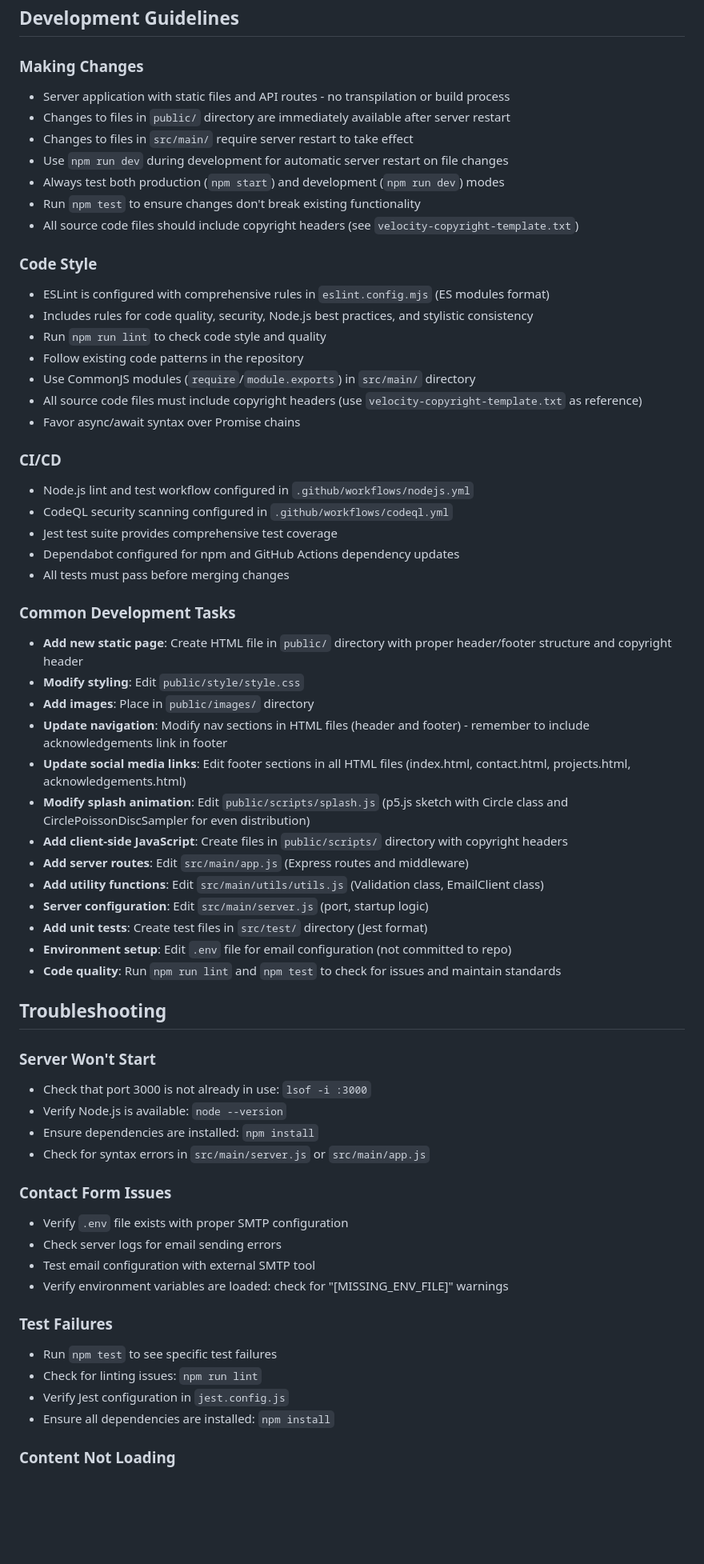
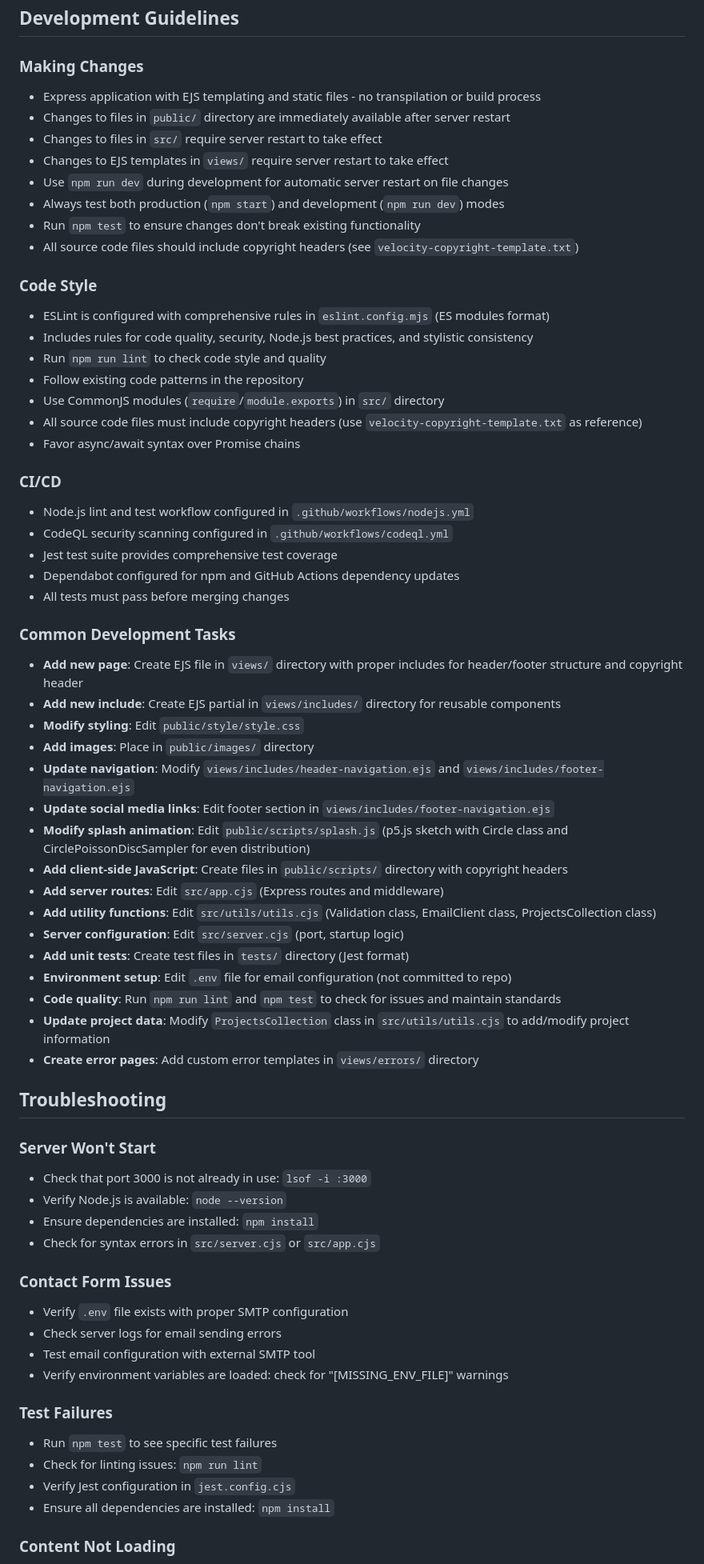
Before and after one commit to blwatkins/CRCP6340-1257_WebApp, a Markdown page: .github/copilot-instructions.md, the part around one of its changes. Shown at 80% size. GitHub-like rendering; blank space fills up the shorter version.

```diff
--- a/.github/copilot-instructions.md
+++ b/.github/copilot-instructions.md
@@ -296,9 +322,10 @@ velocity-copyright-template.txt
 ## Development Guidelines
 
 ### Making Changes
-- Server application with static files and API routes - no transpilation or build process
+- Express application with EJS templating and static files - no transpilation or build process
 - Changes to files in `public/` directory are immediately available after server restart
-- Changes to files in `src/main/` require server restart to take effect
+- Changes to files in `src/` require server restart to take effect
+- Changes to EJS templates in `views/` require server restart to take effect
 - Use `npm run dev` during development for automatic server restart on file changes
 - Always test both production (`npm start`) and development (`npm run dev`) modes
 - Run `npm test` to ensure changes don't break existing functionality
@@ -309,7 +336,7 @@ velocity-copyright-template.txt
 - Includes rules for code quality, security, Node.js best practices, and stylistic consistency
 - Run `npm run lint` to check code style and quality
 - Follow existing code patterns in the repository
-- Use CommonJS modules (`require`/`module.exports`) in `src/main/` directory
+- Use CommonJS modules (`require`/`module.exports`) in `src/` directory
 - All source code files must include copyright headers (use `velocity-copyright-template.txt` as reference)
 - Favor async/await syntax over Promise chains
 
@@ -321,19 +348,22 @@ velocity-copyright-template.txt
 - All tests must pass before merging changes
 
 ### Common Development Tasks
-- **Add new static page**: Create HTML file in `public/` directory with proper header/footer structure and copyright header
+- **Add new page**: Create EJS file in `views/` directory with proper includes for header/footer structure and copyright header
+- **Add new include**: Create EJS partial in `views/includes/` directory for reusable components
 - **Modify styling**: Edit `public/style/style.css`
 - **Add images**: Place in `public/images/` directory
-- **Update navigation**: Modify nav sections in HTML files (header and footer) - remember to include acknowledgements link in footer
-- **Update social media links**: Edit footer sections in all HTML files (index.html, contact.html, projects.html, acknowledgements.html)
+- **Update navigation**: Modify `views/includes/header-navigation.ejs` and `views/includes/footer-navigation.ejs`
+- **Update social media links**: Edit footer section in `views/includes/footer-navigation.ejs`
 - **Modify splash animation**: Edit `public/scripts/splash.js` (p5.js sketch with Circle class and CirclePoissonDiscSampler for even distribution)
 - **Add client-side JavaScript**: Create files in `public/scripts/` directory with copyright headers
-- **Add server routes**: Edit `src/main/app.js` (Express routes and middleware)
-- **Add utility functions**: Edit `src/main/utils/utils.js` (Validation class, EmailClient class)
-- **Server configuration**: Edit `src/main/server.js` (port, startup logic)
-- **Add unit tests**: Create test files in `src/test/` directory (Jest format)
+- **Add server routes**: Edit `src/app.cjs` (Express routes and middleware)
+- **Add utility functions**: Edit `src/utils/utils.cjs` (Validation class, EmailClient class, ProjectsCollection class)
+- **Server configuration**: Edit `src/server.cjs` (port, startup logic)
+- **Add unit tests**: Create test files in `tests/` directory (Jest format)
 - **Environment setup**: Edit `.env` file for email configuration (not committed to repo)
 - **Code quality**: Run `npm run lint` and `npm test` to check for issues and maintain standards
+- **Update project data**: Modify `ProjectsCollection` class in `src/utils/utils.cjs` to add/modify project information
+- **Create error pages**: Add custom error templates in `views/errors/` directory
 
 ## Troubleshooting
 
@@ -341,7 +371,7 @@ velocity-copyright-template.txt
 - Check that port 3000 is not already in use: `lsof -i :3000`
 - Verify Node.js is available: `node --version`
 - Ensure dependencies are installed: `npm install`
-- Check for syntax errors in `src/main/server.js` or `src/main/app.js`
+- Check for syntax errors in `src/server.cjs` or `src/app.cjs`
 
 ### Contact Form Issues
 - Verify `.env` file exists with proper SMTP configuration
@@ -352,7 +382,7 @@ velocity-copyright-template.txt
 ### Test Failures
 - Run `npm test` to see specific test failures
 - Check for linting issues: `npm run lint`
-- Verify Jest configuration in `jest.config.js`
+- Verify Jest configuration in `jest.config.cjs`
 - Ensure all dependencies are installed: `npm install`
 
 ### Content Not Loading
```
Also changed, not shown: other parts of .github/copilot-instructions.md (+77 -48 lines).
